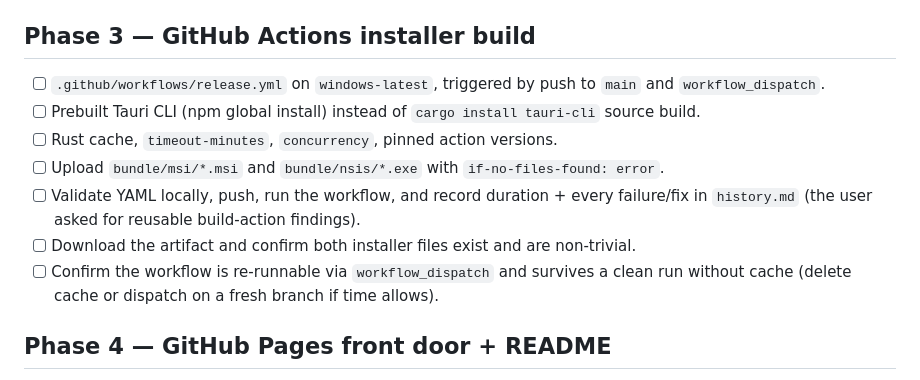
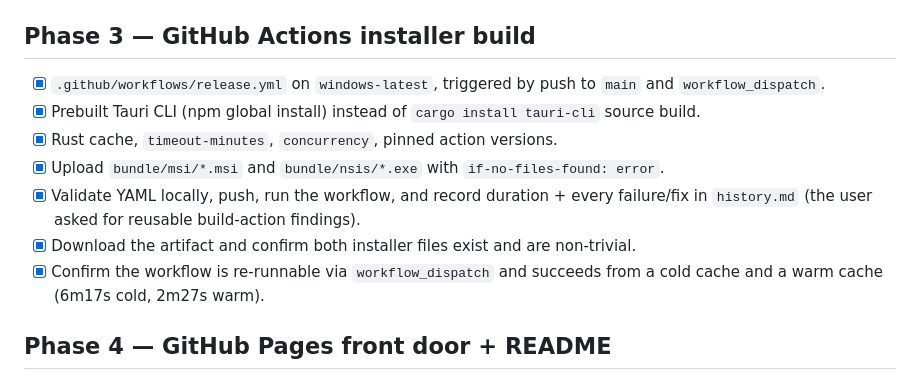
Before and after one commit to Spuds0588/Powerapp-Frontline-Workspace-Shell, a Markdown page: todo.md, the part around the change. Rendered like a GitHub page.

```diff
--- a/todo.md
+++ b/todo.md
@@ -32,16 +32,16 @@ checked only when implemented and, where possible, verified in this repo.
 
 ## Phase 3 — GitHub Actions installer build
 
-- [ ] `.github/workflows/release.yml` on `windows-latest`, triggered by push to `main` and
+- [x] `.github/workflows/release.yml` on `windows-latest`, triggered by push to `main` and
       `workflow_dispatch`.
-- [ ] Prebuilt Tauri CLI (npm global install) instead of `cargo install tauri-cli` source build.
-- [ ] Rust cache, `timeout-minutes`, `concurrency`, pinned action versions.
-- [ ] Upload `bundle/msi/*.msi` and `bundle/nsis/*.exe` with `if-no-files-found: error`.
-- [ ] Validate YAML locally, push, run the workflow, and record duration + every failure/fix in
+- [x] Prebuilt Tauri CLI (npm global install) instead of `cargo install tauri-cli` source build.
+- [x] Rust cache, `timeout-minutes`, `concurrency`, pinned action versions.
+- [x] Upload `bundle/msi/*.msi` and `bundle/nsis/*.exe` with `if-no-files-found: error`.
+- [x] Validate YAML locally, push, run the workflow, and record duration + every failure/fix in
       `history.md` (the user asked for reusable build-action findings).
-- [ ] Download the artifact and confirm both installer files exist and are non-trivial.
-- [ ] Confirm the workflow is re-runnable via `workflow_dispatch` and survives a clean run without
-      cache (delete cache or dispatch on a fresh branch if time allows).
+- [x] Download the artifact and confirm both installer files exist and are non-trivial.
+- [x] Confirm the workflow is re-runnable via `workflow_dispatch` and succeeds from a cold cache and
+      a warm cache (6m17s cold, 2m27s warm).
 
 ## Phase 4 — GitHub Pages front door + README
 
```
Also changed, not shown: agents.md (+5 -1 lines), history.md (+68 -0 lines).
